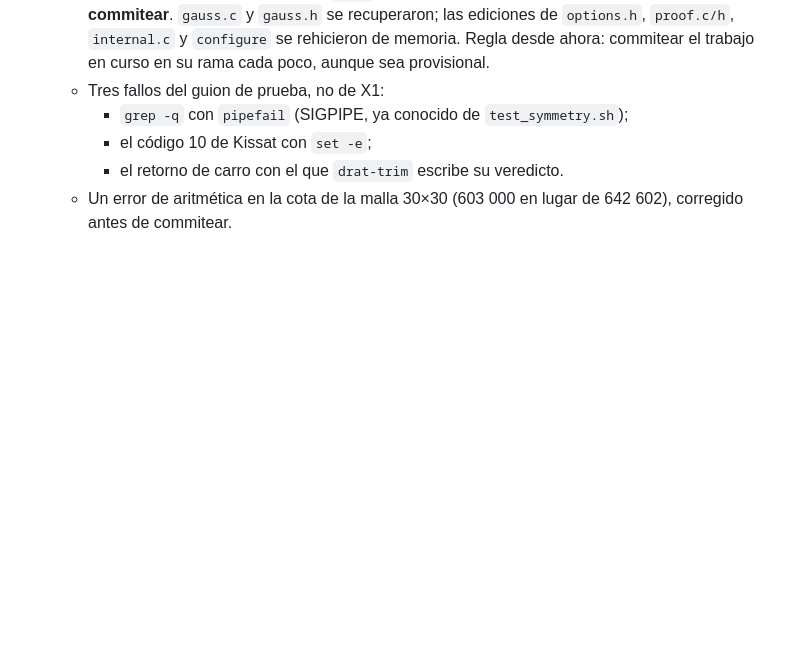
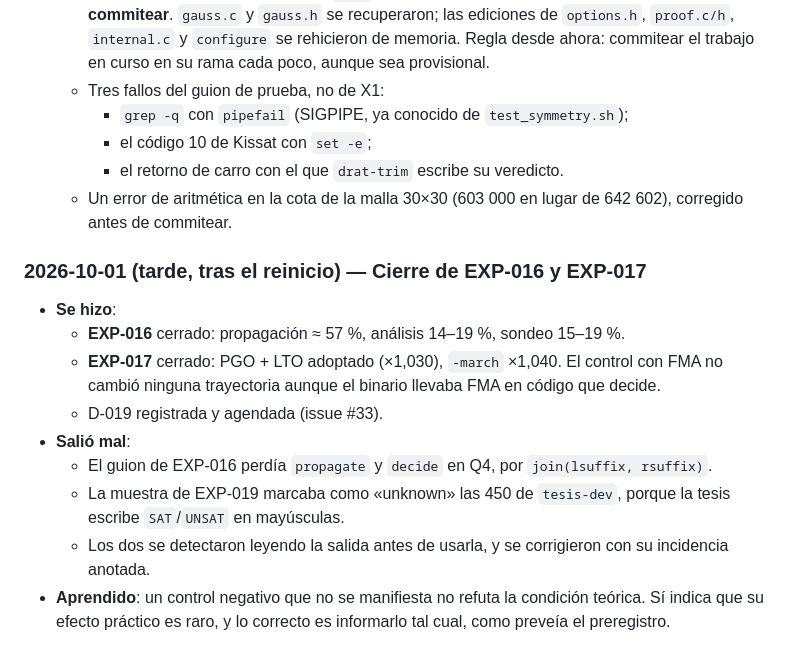
Before and after one commit to abelponce03/SAT-SOLVER, a Markdown page: docs/metodologia/bitacora.md, the part around the change. Drawn GitHub-style; blank space fills up the shorter version.

Commit message:
docs: research/08 con los datos de EXP-016; bitácora del cierre de EXP-016 y EXP-017

```diff
--- a/docs/metodologia/bitacora.md
+++ b/docs/metodologia/bitacora.md
@@ -594,3 +594,23 @@ al cerrar cada sesión.
     - el retorno de carro con el que `drat-trim` escribe su veredicto.
   - Un error de aritmética en la cota de la malla 30×30 (603 000 en lugar de
     642 602), corregido antes de commitear.
+
+### 2026-10-01 (tarde, tras el reinicio) — Cierre de EXP-016 y EXP-017
+
+- **Se hizo**:
+  - **EXP-016** cerrado: propagación ≈ 57 %, análisis 14–19 %, sondeo
+    15–19 %.
+  - **EXP-017** cerrado: PGO + LTO adoptado (×1,030), `-march` ×1,040.
+    El control con FMA no cambió ninguna trayectoria aunque el binario
+    llevaba FMA en código que decide.
+  - D-019 registrada y agendada (issue #33).
+- **Salió mal**:
+  - El guion de EXP-016 perdía `propagate` y `decide` en Q4, por
+    `join(lsuffix, rsuffix)`.
+  - La muestra de EXP-019 marcaba como «unknown» las 450 de `tesis-dev`,
+    porque la tesis escribe `SAT`/`UNSAT` en mayúsculas.
+  - Los dos se detectaron leyendo la salida antes de usarla, y se
+    corrigieron con su incidencia anotada.
+- **Aprendido**: un control negativo que no se manifiesta no refuta la
+  condición teórica. Sí indica que su efecto práctico es raro, y lo
+  correcto es informarlo tal cual, como preveía el preregistro.
```
Also changed, not shown: docs/research/08-estrategia-de-optimizacion.md (+1 -1 lines).
